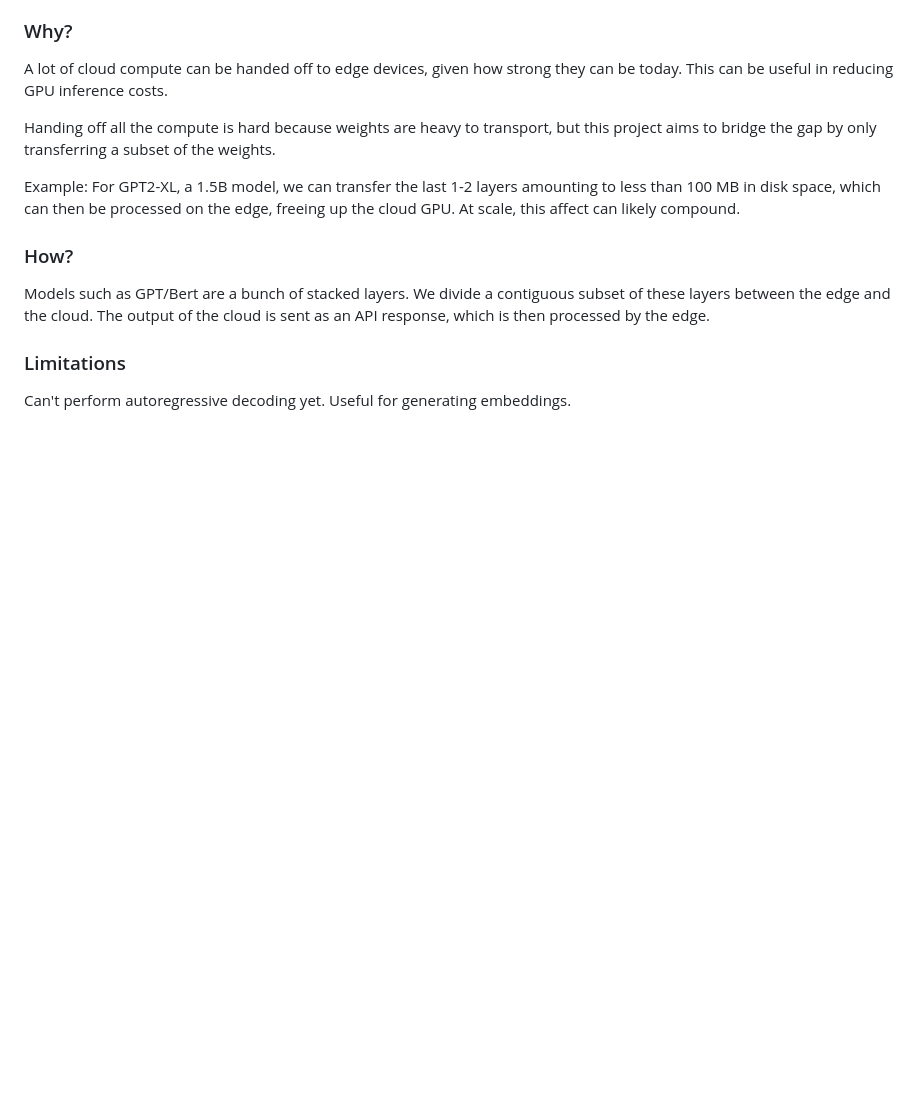
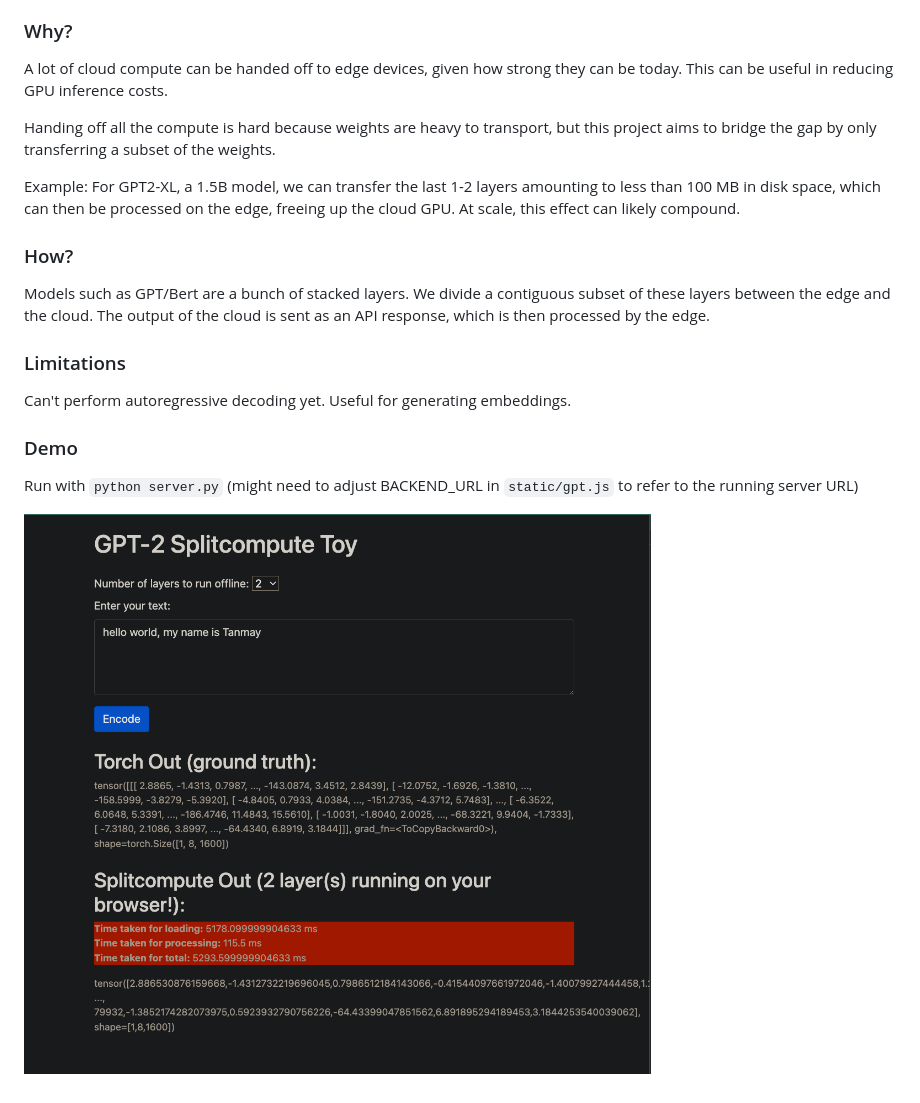
Before and after one commit to tanmaysachan/splitcompute, a Markdown page: README.md, the part around the change. Drawn GitHub-style; pictures changed too: static/app_shot.png (added); blank space fills up the shorter version.

```diff
--- a/README.md
+++ b/README.md
@@ -16,7 +16,7 @@ but this project aims to bridge the gap by only transferring a subset of the wei
 
 Example: For GPT2-XL, a 1.5B model, we can transfer the last 1-2 layers amounting to less than
 100 MB in disk space, which can then be processed on the edge, freeing up the cloud GPU.
-At scale, this affect can likely compound.
+At scale, this effect can likely compound.
 
 ### How?
 
@@ -27,3 +27,10 @@ processed by the edge.
 ### Limitations
 
 Can't perform autoregressive decoding yet. Useful for generating embeddings.
+
+
+### Demo
+
+Run with `python server.py` (might need to adjust BACKEND_URL in `static/gpt.js` to refer to the running server URL)
+
+![App](static/app_shot.png)
```
